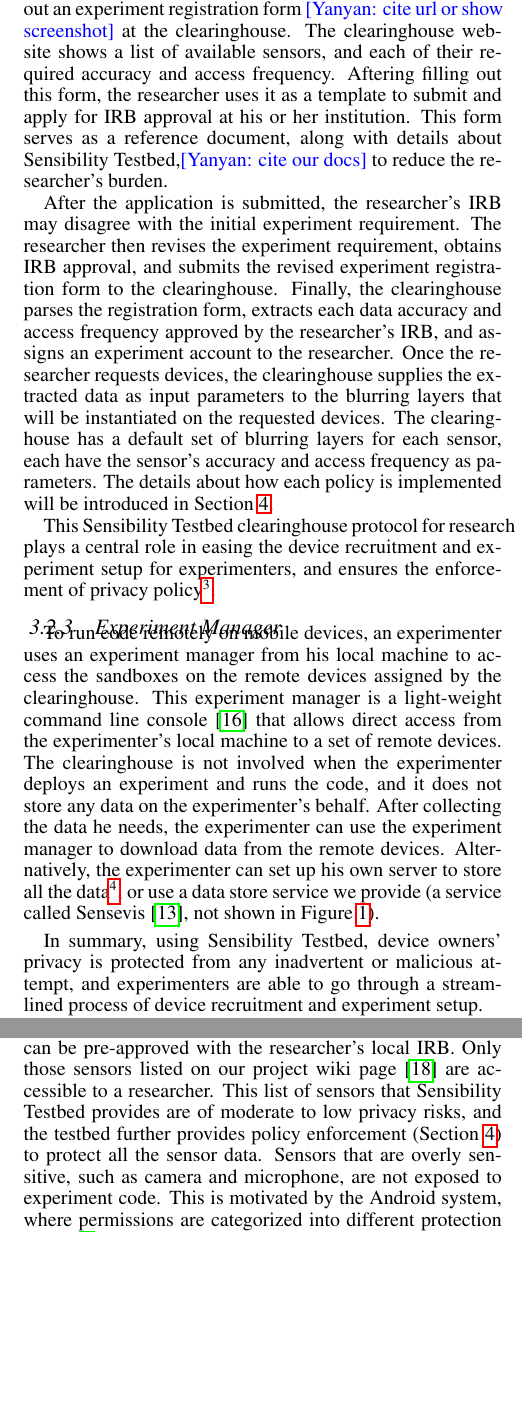
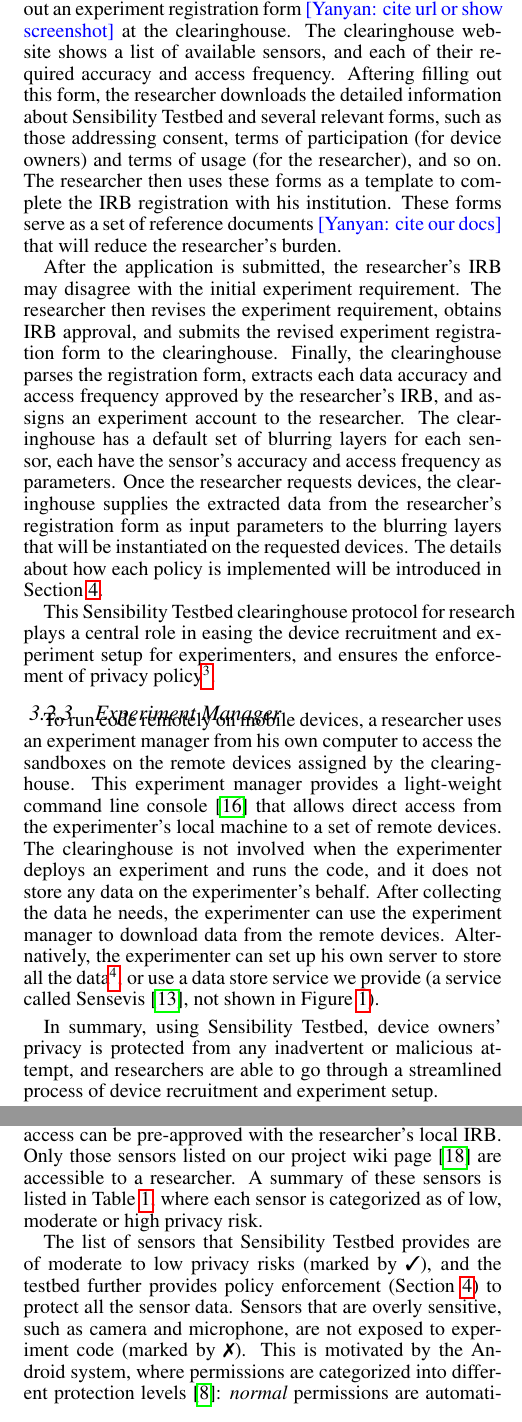
Before and after one commit to yyzhuang/mobisys16-sensibility, a LaTeX paper (mobisys.tex, which reads design.tex): two parts of the columns of pages 4 and 5 of 12 before the commit and two parts of the columns of pages 4 and 5 of 11 after it, joined at a grey line, cut so that both start at the same text, the shorter picture padded with empty space. Compiled offline with pdfLaTeX.

Commit message:
address some of Lois's comments

```diff
--- a/design.tex
+++ b/design.tex
@@ -158,10 +158,14 @@
 registration form \yanyan{cite url or show screenshot} at the
 clearinghouse. The clearinghouse website shows
 a list of available sensors, and each of their required accuracy
-and access frequency. Aftering filling out this form, the researcher uses it as
-a template to submit and apply for IRB approval at his or her institution.
-This form serves as a reference document, along with details about
-Sensibility Testbed,\yanyan{cite our docs} to reduce the researcher's burden.
+and access frequency. Aftering filling out this form, the researcher
+downloads the detailed information about Sensibility Testbed and
+several relevant forms, such as
+those addressing consent, terms of participation (for device owners)
+and terms of usage (for the researcher), and so on. The researcher then uses
+these forms as a template to complete the IRB registration with his institution.
+These forms serve as a set of reference documents
+\yanyan{cite our docs} that will reduce the researcher's burden.
 
 After the application is submitted, the researcher's IRB may disagree with
 the initial experiment requirement. %For example, Bob wants to access cell
@@ -170,11 +174,12 @@
 submits the revised experiment registration form to the clearinghouse. Finally, the clearinghouse
 parses the registration form, extracts each data accuracy and access
 frequency approved by the researcher's IRB, and assigns an experiment
-account to the researcher. Once the researcher requests
-devices, the clearinghouse supplies the extracted data as input parameters to
-the blurring layers that will be instantiated on the requested devices. The clearinghouse
+account to the researcher. The clearinghouse
 has a default set of blurring layers for each sensor, each have the
-sensor's accuracy and access frequency as parameters. The details about
+sensor's accuracy and access frequency as parameters. Once the researcher requests
+devices, the clearinghouse supplies the extracted data from the
+researcher's registration form as input parameters to
+the blurring layers that will be instantiated on the requested devices. The details about
 how each policy is implemented will be introduced in Section~\ref{sec-policy}.
 
 This Sensibility Testbed
@@ -187,11 +192,11 @@
 
 \subsubsection{Experiment Manager}\label{sec-emt}
 
-To run code remotely on mobile devices, an experimenter uses an
-experiment manager from his local machine
+To run code remotely on mobile devices, a researcher uses an
+experiment manager from his own computer
 %which contains Bob's private key, \path{key.bob-priv},
 to access the sandboxes on the remote devices assigned by the clearinghouse.
-This experiment manager is a light-weight command line
+This experiment manager provides a light-weight command line
 console~\cite{demo-kit} that allows direct access from the
 experimenter's local machine to a set of remote devices.
 The clearinghouse is not involved when the experimenter deploys
@@ -245,13 +250,13 @@
 %the IRB at New York University. \yanyan{might need a link to
 %your approval letter or ref number}}.
 using Sensibility Testbed, device owners' privacy is protected
-from any inadvertent or malicious attempt, and experimenters
+from any inadvertent or malicious attempt, and researchers
 are able to go through a streamlined process of device
 recruitment and experiment setup.
 
 %the device owners do not need to give consents
 %multiple times, to each project of each researcher.
-In the following, we present several use cases to
+In the following, we present several usage scenarios to
 demonstrate how device owners opt in as volunteers, and how
 researchers do experiments on devices without compromising device
 owners' privacy.
@@ -446,13 +452,17 @@
 Note that Bob cannot request access to all sensors at any rate
 even if his IRB approves such a policy. The Sensibility Testbed's
 own IRB allows a set of default policies to access sensors in a
-way that is low risk, and for which access can be pre-approved with the
+way that is low to moderate risk, and for which access can be pre-approved with the
 researcher's local IRB. Only those sensors listed on our project
 wiki page~\cite{sensor-api} are accessible to a researcher.
-This list of sensors that Sensibility Testbed provides are of moderate
-to low privacy risks, and the testbed further provides policy enforcement
+A summary of these sensors is listed in Table~\ref{tab:default},
+where each sensor is categorized as of low, moderate or high
+privacy risk.
+
+The list of sensors that Sensibility Testbed provides are of moderate
+to low privacy risks (marked by \tickmark), and the testbed further provides policy enforcement
 (Section~\ref{sec-policy}) to protect all the sensor data. Sensors
 that are overly sensitive, such as camera and microphone, are not
-exposed to experiment code. This is motivated by the Android system,
-where permissions are categorized into different protection levels~\cite{level},
-Normal permissions are automatically granted to the apps when
+exposed to experiment code (marked by \xmark). This is motivated by the Android system,
+where permissions are categorized into different protection levels~\cite{level}:
+\textit{normal} permissions are automatically granted to the apps when
```
Also changed, not shown: policy.tex (+10 -8 lines), design.tex (51 more changed lines).
